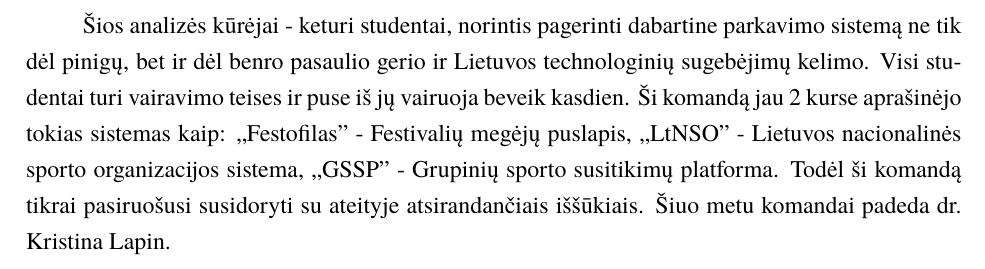
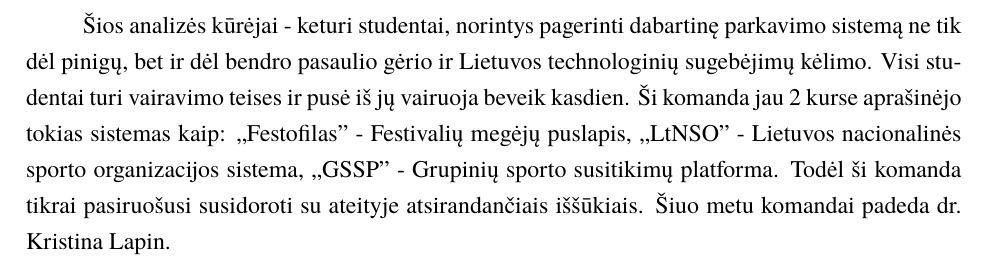
Before and after one commit to EmilisR/ParQR, a LaTeX document (kursinis.tex): part of page 26 of 26, cut so that both start at the same text. Compiled offline with XeLaTeX; a missing font is replaced by an installed copy or a similar font.

Commit message:
Last commit

```diff
--- a/kursinis.tex
+++ b/kursinis.tex
@@ -666,5 +666,5 @@
 
 
 \sectionnonum {Priedai}
-	Šios analizės kūrėjai - keturi studentai, norintis pagerinti dabartine parkavimo sistemą ne tik dėl pinigų, bet ir dėl benro pasaulio gerio ir Lietuvos technologinių sugebėjimų kelimo. Visi studentai turi vairavimo teises ir puse iš jų vairuoja beveik kasdien. Ši komandą jau 2 kurse aprašinėjo tokias sistemas kaip: ,,Festofilas'' - Festivalių megėjų puslapis, ,,LtNSO'' - Lietuvos nacionalinės sporto organizacijos sistema, ,,GSSP'' - Grupinių sporto susitikimų platforma. Todėl ši komandą tikrai pasiruošusi susidoryti su ateityje atsirandančiais iššūkiais. Šiuo metu komandai padeda dr. Kristina Lapin.
+	Šios analizės kūrėjai - keturi studentai, norintys pagerinti dabartinę parkavimo sistemą ne tik dėl pinigų, bet ir dėl bendro pasaulio gėrio ir Lietuvos technologinių sugebėjimų kėlimo. Visi studentai turi vairavimo teises ir pusė iš jų vairuoja beveik kasdien. Ši komanda jau 2 kurse aprašinėjo tokias sistemas kaip: ,,Festofilas'' - Festivalių megėjų puslapis, ,,LtNSO'' - Lietuvos nacionalinės sporto organizacijos sistema, ,,GSSP'' - Grupinių sporto susitikimų platforma. Todėl ši komanda tikrai pasiruošusi susidoroti su ateityje atsirandančiais iššūkiais. Šiuo metu komandai padeda dr. Kristina Lapin.
 \end{document}
```
Also changed, not shown: kursinis.pdf, 2 other files.
